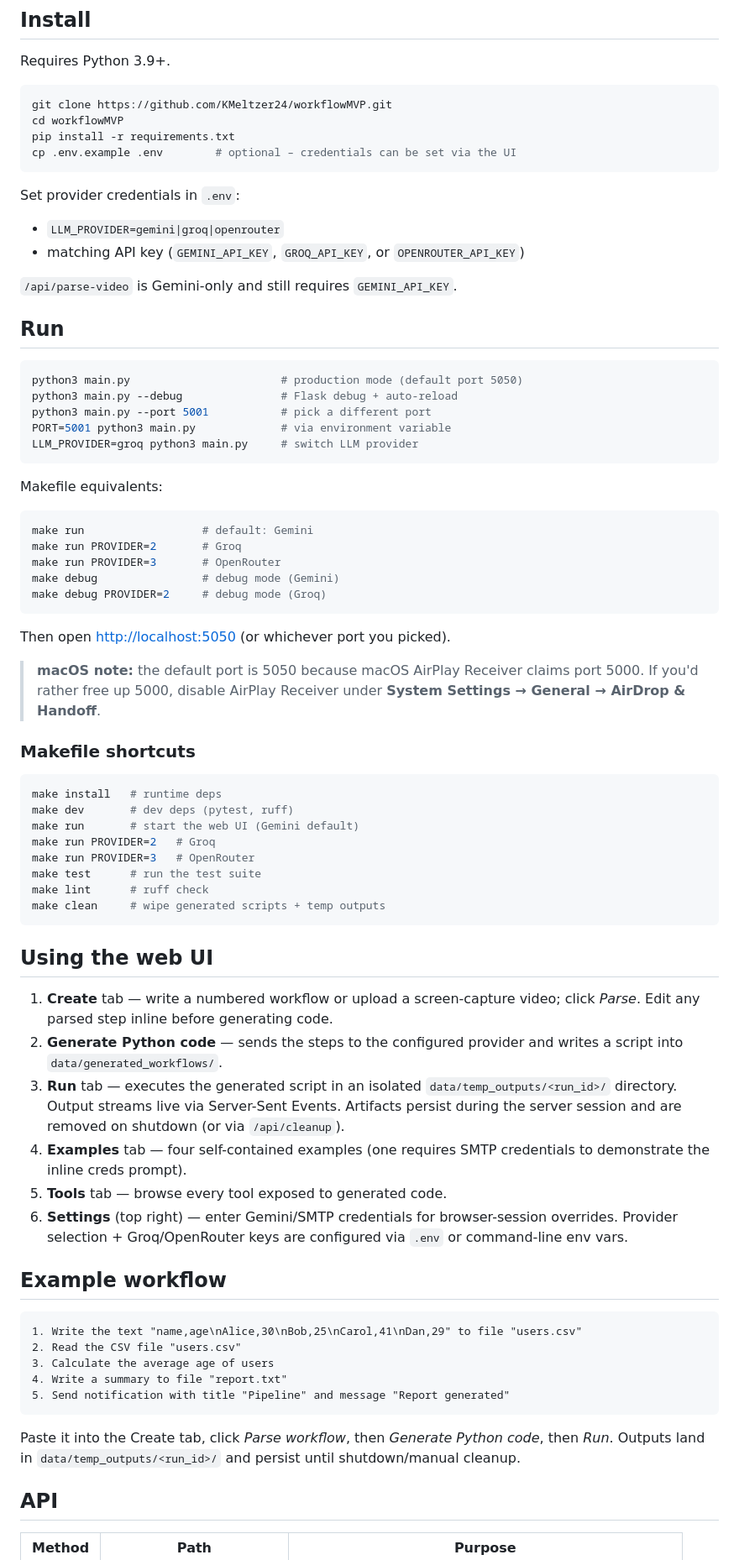
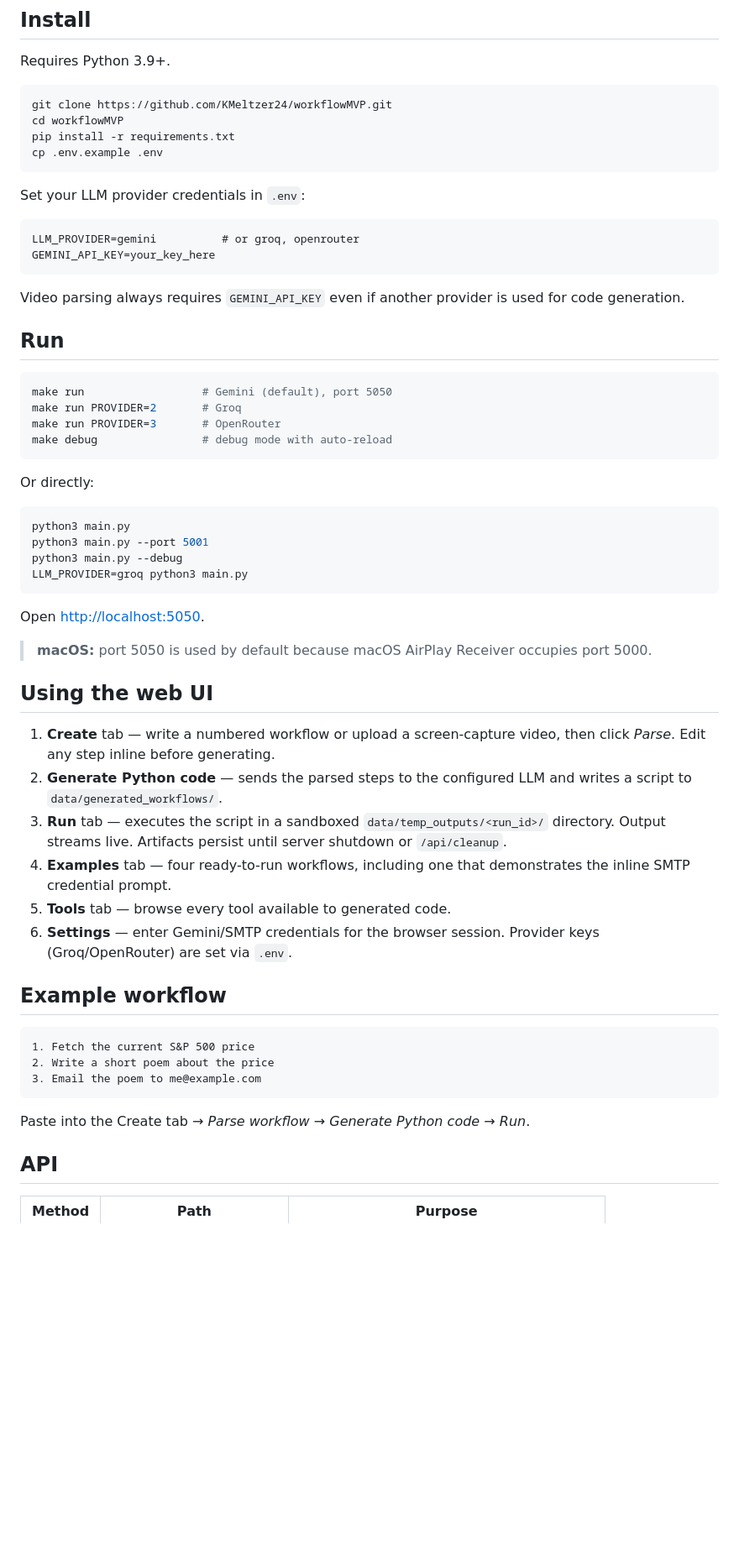
Before and after one commit to KMeltzer24/workflowMVP, a Markdown page: README.md, the part around one of its changes. Shown at 84% size. GitHub-like rendering; blank space fills up the shorter version.

````diff
--- a/README.md
+++ b/README.md
@@ -54,72 +40,58 @@ Requires Python 3.9+.
 git clone https://github.com/KMeltzer24/workflowMVP.git
 cd workflowMVP
 pip install -r requirements.txt
-cp .env.example .env        # optional – credentials can be set via the UI
+cp .env.example .env
 ```
 
-Set provider credentials in `.env`:
-- `LLM_PROVIDER=gemini|groq|openrouter`
-- matching API key (`GEMINI_API_KEY`, `GROQ_API_KEY`, or `OPENROUTER_API_KEY`)
+Set your LLM provider credentials in `.env`:
 
-`/api/parse-video` is Gemini-only and still requires `GEMINI_API_KEY`.
+```
+LLM_PROVIDER=gemini          # or groq, openrouter
+GEMINI_API_KEY=your_key_here
+```
+
+Video parsing always requires `GEMINI_API_KEY` even if another provider is used for code generation.
 
 ## Run
 
 ```bash
-python3 main.py                       # production mode (default port 5050)
-python3 main.py --debug               # Flask debug + auto-reload
-python3 main.py --port 5001           # pick a different port
-PORT=5001 python3 main.py             # via environment variable
-LLM_PROVIDER=groq python3 main.py     # switch LLM provider
+make run                  # Gemini (default), port 5050
+make run PROVIDER=2       # Groq
+make run PROVIDER=3       # OpenRouter
+make debug                # debug mode with auto-reload
 ```
 
-Makefile equivalents:
+Or directly:
 
 ```bash
-make run                  # default: Gemini
-make run PROVIDER=2       # Groq
-make run PROVIDER=3       # OpenRouter
-make debug                # debug mode (Gemini)
-make debug PROVIDER=2     # debug mode (Groq)
+python3 main.py
+python3 main.py --port 5001
+python3 main.py --debug
+LLM_PROVIDER=groq python3 main.py
 ```
 
-Then open <http://localhost:5050> (or whichever port you picked).
+Open <http://localhost:5050>.
 
-> **macOS note:** the default port is 5050 because macOS AirPlay Receiver claims port 5000. If you'd rather free up 5000, disable AirPlay Receiver under **System Settings → General → AirDrop & Handoff**.
-
-### Makefile shortcuts
-
-```bash
-make install   # runtime deps
-make dev       # dev deps (pytest, ruff)
-make run       # start the web UI (Gemini default)
-make run PROVIDER=2   # Groq
-make run PROVIDER=3   # OpenRouter
-make test      # run the test suite
-make lint      # ruff check
-make clean     # wipe generated scripts + temp outputs
-```
+> **macOS:** port 5050 is used by default because macOS AirPlay Receiver occupies port 5000.
 
 ## Using the web UI
 
-1. **Create** tab — write a numbered workflow or upload a screen-capture video; click *Parse*. Edit any parsed step inline before generating code.
-2. **Generate Python code** — sends the steps to the configured provider and writes a script into `data/generated_workflows/`.
-3. **Run** tab — executes the generated script in an isolated `data/temp_outputs/<run_id>/` directory. Output streams live via Server-Sent Events. Artifacts persist during the server session and are removed on shutdown (or via `/api/cleanup`).
-4. **Examples** tab — four self-contained examples (one requires SMTP credentials to demonstrate the inline creds prompt).
-5. **Tools** tab — browse every tool exposed to generated code.
-6. **Settings** (top right) — enter Gemini/SMTP credentials for browser-session overrides. Provider selection + Groq/OpenRouter keys are configured via `.env` or command-line env vars.
+1. **Create** tab — write a numbered workflow or upload a screen-capture video, then click *Parse*. Edit any step inline before generating.
+2. **Generate Python code** — sends the parsed steps to the configured LLM and writes a script to `data/generated_workflows/`.
+3. **Run** tab — executes the script in a sandboxed `data/temp_outputs/<run_id>/` directory. Output streams live. Artifacts persist until server shutdown or `/api/cleanup`.
+4. **Examples** tab — four ready-to-run workflows, including one that demonstrates the inline SMTP credential prompt.
+5. **Tools** tab — browse every tool available to generated code.
+6. **Settings** — enter Gemini/SMTP credentials for the browser session. Provider keys (Groq/OpenRouter) are set via `.env`.
 
 ## Example workflow
 
 ```
-1. Write the text "name,age\nAlice,30\nBob,25\nCarol,41\nDan,29" to file "users.csv"
-2. Read the CSV file "users.csv"
-3. Calculate the average age of users
-4. Write a summary to file "report.txt"
-5. Send notification with title "Pipeline" and message "Report generated"
+1. Fetch the current S&P 500 price
+2. Write a short poem about the price
+3. Email the poem to me@example.com
 ```
 
-Paste it into the Create tab, click *Parse workflow*, then *Generate Python code*, then *Run*. Outputs land in `data/temp_outputs/<run_id>/` and persist until shutdown/manual cleanup.
+Paste into the Create tab → *Parse workflow* → *Generate Python code* → *Run*.
 
 ## API
 
````
Also changed, not shown: other parts of README.md (+52 -68 lines).
